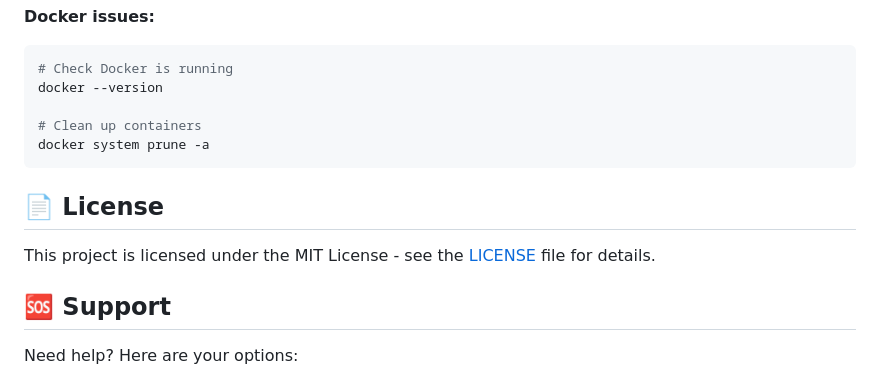
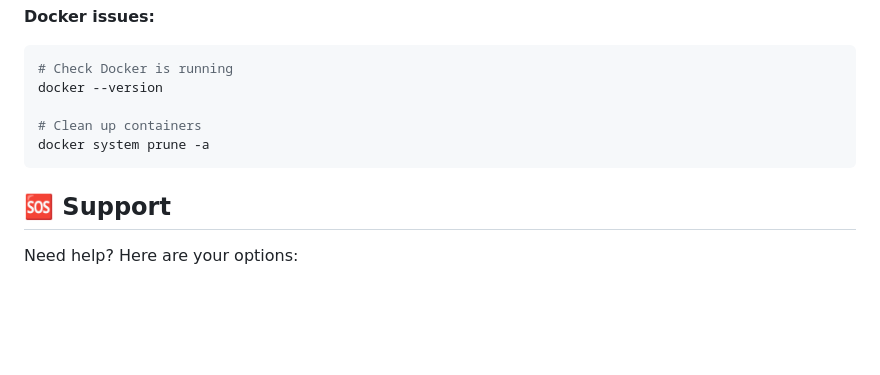
Before and after one commit to vamsigorle29/ACEestFitness-DevOps, a Markdown page: README.md, the part around the change. Drawn GitHub-style; blank space fills up the shorter version.

````diff
--- a/README.md
+++ b/README.md
@@ -315,10 +315,6 @@ docker --version
 docker system prune -a
 ```
 
-## 📄 License
-
-This project is licensed under the MIT License - see the [LICENSE](LICENSE) file for details.
-
 ## 🆘 Support
 
 Need help? Here are your options:
````
